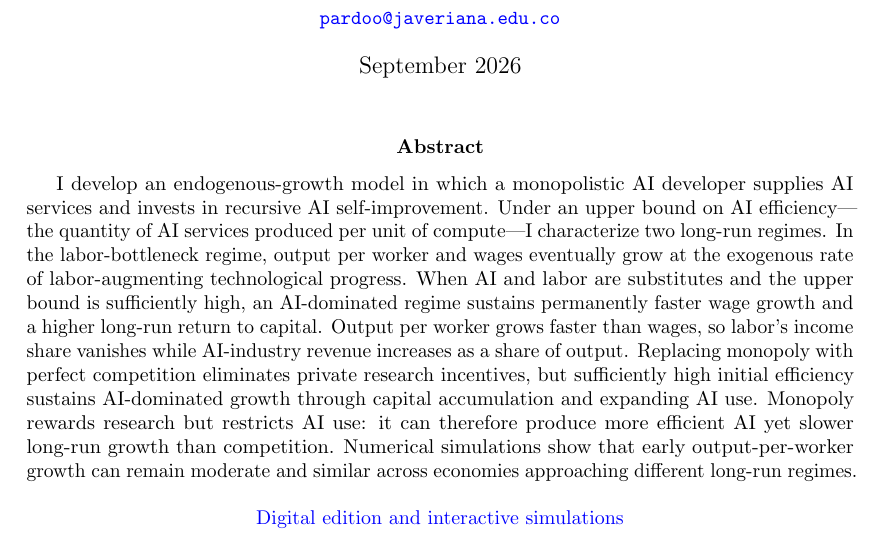
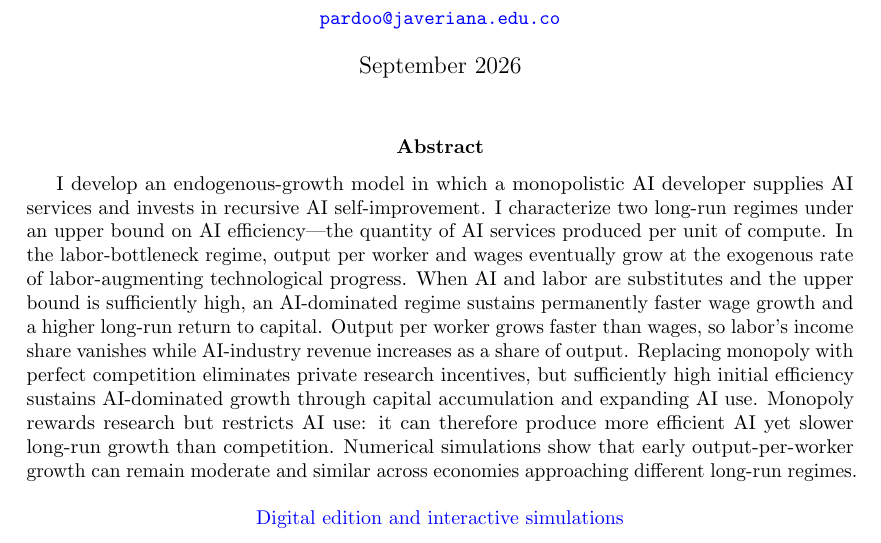
Before and after one commit to oliverpardo1979/ai-growth-and-labor, a LaTeX paper (main_rewrite.tex): part of page 1 of 95, cut so that both start at the same text. Compiled offline with pdfLaTeX.

Commit message:
Lead the abstract regime statement with the result

```diff
--- a/main_rewrite.tex
+++ b/main_rewrite.tex
@@ -115,8 +115,8 @@
 \begin{abstract}
 I develop an endogenous-growth model in which a monopolistic AI developer
 supplies AI services and invests in recursive AI self-improvement.
-Under an upper bound on AI efficiency---the quantity of AI services produced
-per unit of compute---I characterize two long-run regimes.
+I characterize two long-run regimes under an upper bound on AI
+efficiency---the quantity of AI services produced per unit of compute.
 In the labor-bottleneck regime, output per worker and wages eventually grow
 at the exogenous rate of labor-augmenting technological progress.
 When AI and labor are substitutes and the upper bound is sufficiently high,
```
